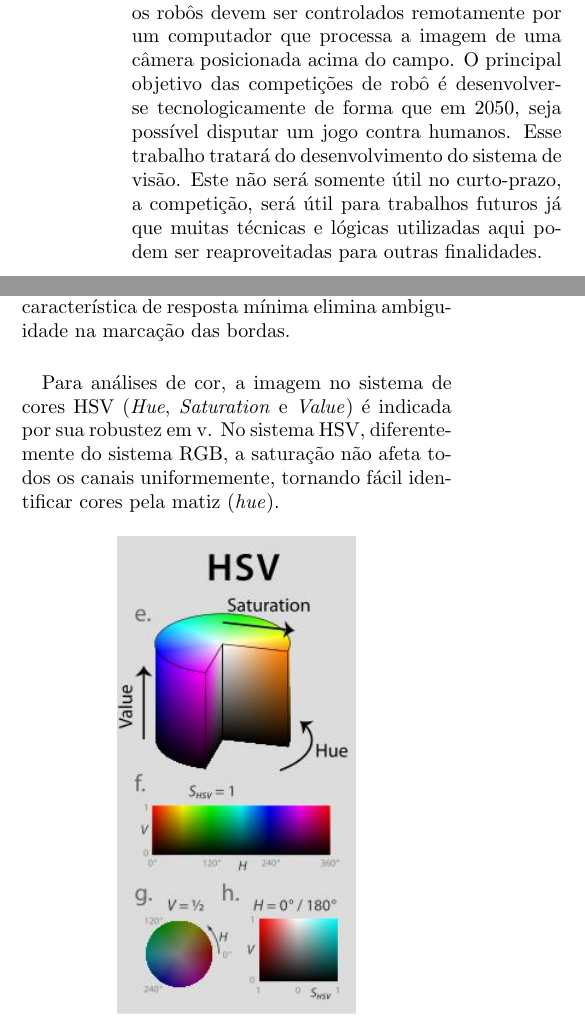
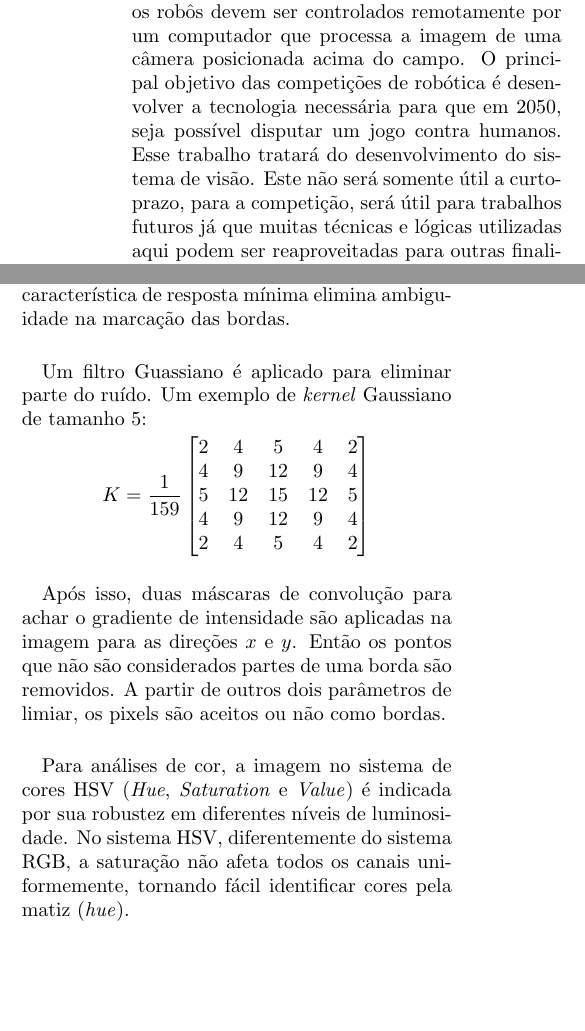
Before and after one commit to vieiramanoel/PVC_Final, a LaTeX document (relatorio/relatorio.tex): two parts of the columns of page 1 of 2, joined at a grey line, cut so that both start at the same text, the shorter picture padded with empty space. Compiled offline with pdfLaTeX.

Commit message:
Update to report

```diff
--- a/relatorio/relatorio.tex
+++ b/relatorio/relatorio.tex
@@ -24,7 +24,7 @@
 
 	\section{Introdução}
 		\paragraph{}
-		Este trabalho foi realizado utilizando como base as necessidades da equipe UnBall, que compete na categoria IEEE Very Small Size de futebol de robôs. A categoria é disputada no Brasil desde 2003, e nela seis robôs, três de cada time, disputam a partida. As principais regras dizem que os robôs devem ser controlados remotamente por um computador que processa a imagem de uma câmera posicionada acima do campo. O principal objetivo das competições de robô é desenvolver-se tecnologicamente de forma que em 2050, seja possível disputar um jogo contra humanos. Esse trabalho tratará do desenvolvimento do sistema de visão. Este não será somente útil no curto-prazo, a competição, será útil para trabalhos futuros já que muitas técnicas e lógicas utilizadas aqui podem ser reaproveitadas para outras finalidades.
+		Este trabalho foi realizado utilizando como base as necessidades da equipe UnBall, que compete na categoria IEEE Very Small Size de futebol de robôs. A categoria é disputada no Brasil desde 2003, e nela seis robôs, três de cada time, disputam a partida. As principais regras dizem que os robôs devem ser controlados remotamente por um computador que processa a imagem de uma câmera posicionada acima do campo. O principal objetivo das competições de robótica é desenvolver a tecnologia necessária para que em 2050, seja possível disputar um jogo contra humanos. Esse trabalho tratará do desenvolvimento do sistema de visão. Este não será somente útil a curto-prazo, para a competição, será útil para trabalhos futuros já que muitas técnicas e lógicas utilizadas aqui podem ser reaproveitadas para outras finalidades.
 		\paragraph{}
 		A visão computacional é parte fundamental da competição pois a estratégia de jogo depende das saídas do algoritmo da visão, como a posição dos robôs e da bola. A UnBall, anteriormente, já havia desenvolvido um sistema utilizando o Kinect, porém a falta de poder computacional para se trabalhar com imagens com profundidade atrapalhou o funcionamento do algoritmo. Esse trabalho, utiliza diversas técnicas para realizar toda a detecção dos elementos de interesse.
 		\paragraph{}
@@ -32,10 +32,23 @@
 		\paragraph{}
 		A técnica de Canny se baseia nas variações de intensidades da imagem, onde variações abruptas, que são quantificadas por meio de derivadas da imagem, são consideradas bordas. O filtro de Canny apresenta uma boa precisão, boa detecção e sua característica de resposta mínima elimina ambiguidade na marcação das bordas.
 		\paragraph{}
-		Para análises de cor, a imagem no sistema de cores HSV (\textit{Hue}, \textit{Saturation} e \textit{Value}) é indicada por sua robustez em v. No sistema HSV, diferentemente do sistema RGB, a saturação não afeta todos os canais uniformemente, tornando fácil identificar cores pela matiz (\textit{hue}).
+		Um filtro Guassiano é aplicado para eliminar parte do ruído. Um exemplo de \textit{kernel} Gaussiano de tamanho 5:
+		\begin{center}
+			$ K = \dfrac{1}{159}\begin{bmatrix}
+			2 & 4 & 5 & 4 & 2 \\
+			4 & 9 & 12 & 9 & 4 \\
+			5 & 12 & 15 & 12 & 5 \\
+			4 & 9 & 12 & 9 & 4 \\
+			2 & 4 & 5 & 4 & 2
+			\end{bmatrix}$
+		\end{center}
+		\paragraph{}
+		Após isso, duas máscaras de convolução para achar o gradiente de intensidade são aplicadas na imagem para as direções $x$ e $y$. Então os pontos que não são considerados partes de uma borda são removidos. A partir de outros dois parâmetros de limiar, os pixels são aceitos ou não como bordas.
+		\paragraph{}
+		Para análises de cor, a imagem no sistema de cores HSV (\textit{Hue}, \textit{Saturation} e \textit{Value}) é indicada por sua robustez em diferentes níveis de luminosidade. No sistema HSV, diferentemente do sistema RGB, a saturação não afeta todos os canais uniformemente, tornando fácil identificar cores pela matiz (\textit{hue}).
 		\begin{figure}[h]
 			\centering
-			\includegraphics[scale=0.8]{hsv}
+			\includegraphics[scale=0.63]{hsv-2}
 			\caption{Sistema HSV}
 		\end{figure}
 
```
Also changed, not shown: relatorio/images/hsv-2.png (added), relatorio/relatorio.pdf, relatorio/relatorio.tex (3 more changed lines), 3 other files.
